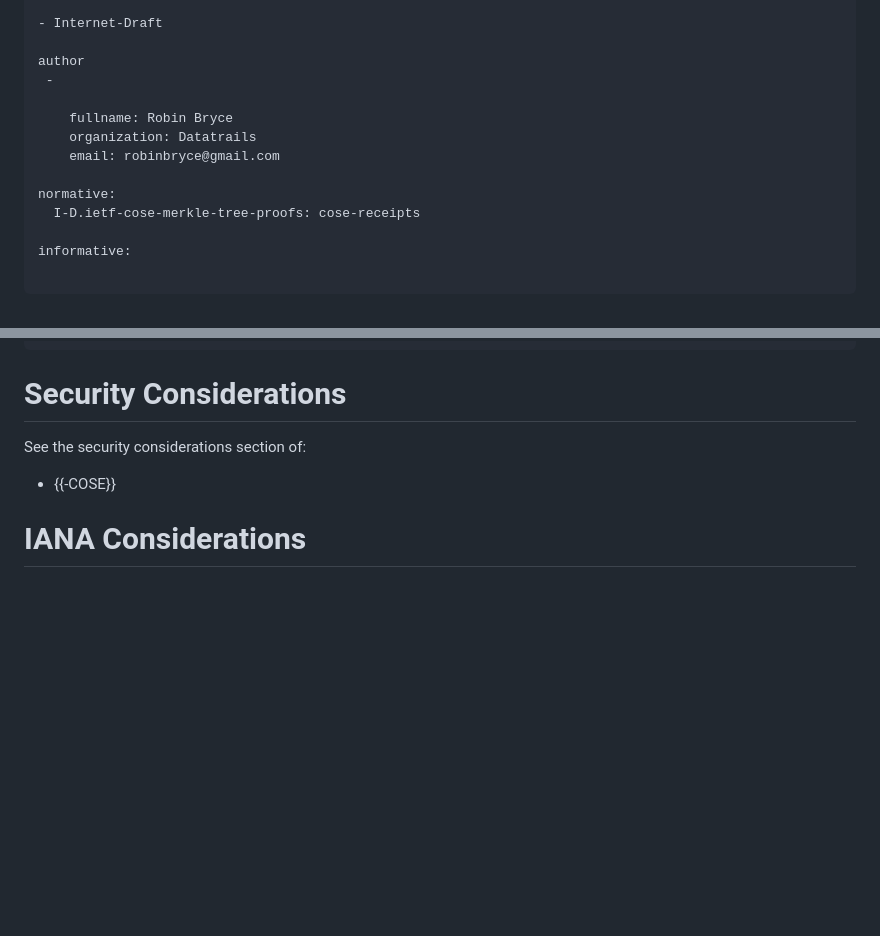
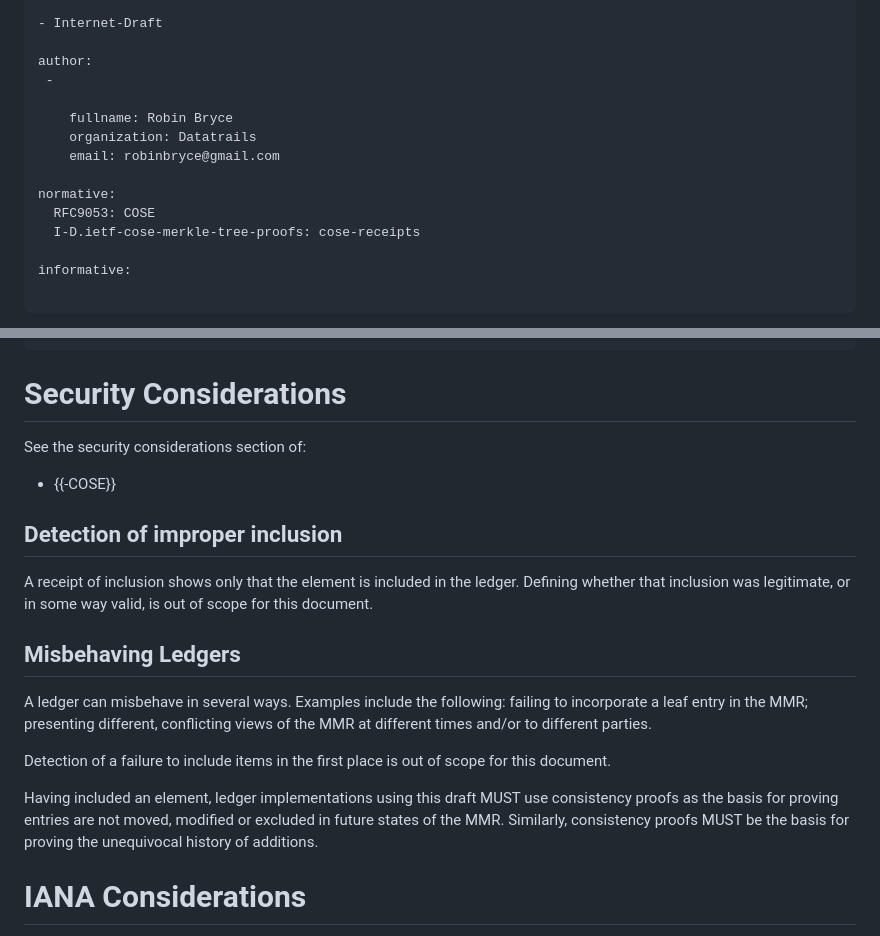
Before and after one commit to robinbryce/draft-bryce-cose-receipts-mmr-profile, a Markdown page: draft-bryce-cose-receipts-mmr-profile.md, 2 parts joined by grey strips. Rendered like a GitHub page; blank space fills up the shorter version.

Commit message:
feat: fill in the security considerations fix: markdown formatting nits

```diff
--- a/draft-bryce-cose-receipts-mmr-profile.md
+++ b/draft-bryce-cose-receipts-mmr-profile.md
@@ -15,7 +15,7 @@ keyword:
 
 - Internet-Draft
 
-author
+author:
  -
 
     fullname: Robin Bryce
@@ -23,6 +23,7 @@ author
     email: robinbryce@gmail.com
 
 normative:
+  RFC9053: COSE
   I-D.ietf-cose-merkle-tree-proofs: cose-receipts
 
 informative:
@@ -604,6 +605,21 @@ See the security considerations section of:
 
 - {{-COSE}}
 
+## Detection of improper inclusion
+
+A receipt of inclusion shows only that the element is included in the ledger.
+Defining whether that inclusion was legitimate, or in some way valid,  is out of scope for this document.
+
+## Misbehaving Ledgers
+
+A ledger can misbehave in several ways. Examples include the following: failing to incorporate a leaf entry in the MMR; presenting different, conflicting views of the MMR at different times and/or to different parties.
+
+Detection of a failure to include items in the first place is out of scope for
+this document.
+
+Having included an element, ledger implementations using this draft MUST use consistency proofs as the basis for proving entries are not moved, modified or excluded in future states of the MMR.
+Similarly, consistency proofs MUST be the basis for proving the unequivocal history of additions.
+
 # IANA Considerations
 
 Editors note: Hash agility is desired.
```
